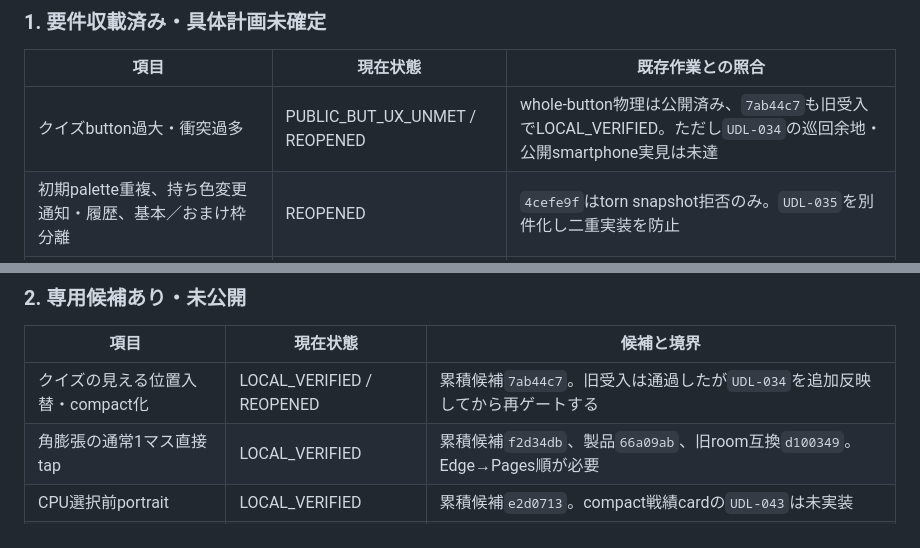
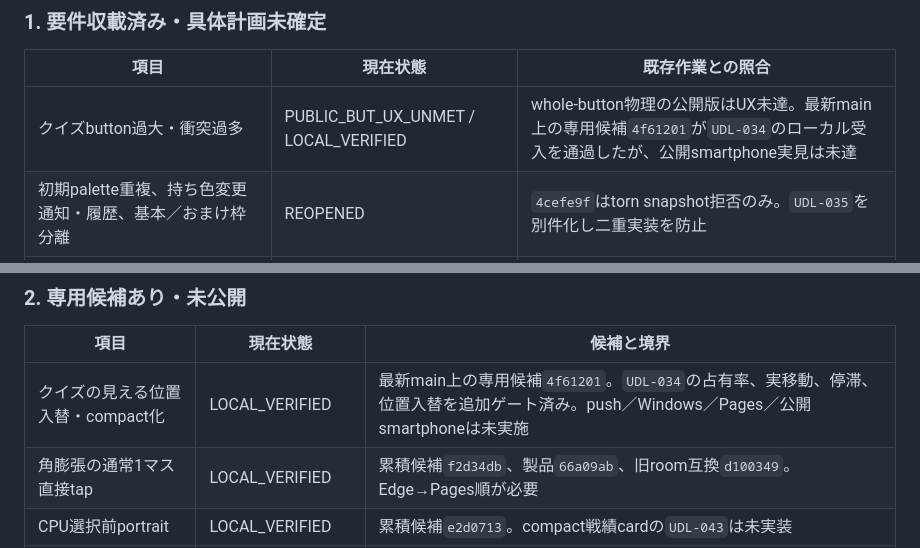
Before and after one commit to sakuratamaro/four-color-map-game, a Markdown page: docs/PROJECT_COMMAND_CENTER.md, 2 parts joined by grey strips. Drawn GitHub-style.

```diff
--- a/docs/PROJECT_COMMAND_CENTER.md
+++ b/docs/PROJECT_COMMAND_CENTER.md
@@ -143,7 +143,7 @@
 
 | 項目 | 現在状態 | 既存作業との照合 |
 | --- | --- | --- |
-| クイズbutton過大・衝突過多 | PUBLIC_BUT_UX_UNMET / REOPENED | whole-button物理は公開済み、`7ab44c7`も旧受入でLOCAL_VERIFIED。ただし`UDL-034`の巡回余地・公開smartphone実見は未達 |
+| クイズbutton過大・衝突過多 | PUBLIC_BUT_UX_UNMET / LOCAL_VERIFIED | whole-button物理の公開版はUX未達。最新main上の専用候補`4f61201`が`UDL-034`のローカル受入を通過したが、公開smartphone実見は未達 |
 | 初期palette重複、持ち色変更通知・履歴、基本／おまけ枠分離 | REOPENED | `4cefe9f`はtorn snapshot拒否のみ。`UDL-035`を別件化し二重実装を防止 |
 | 封印中も元色を保つbutton | REOPENED | 鍵・残り回数の公開履歴は保持。元色を赤／pink状態色で上書きしない受入は`UDL-036` |
 | エリア二分の盤面直接指定 | CHAT_ONLY | 角膨張通常1マス候補`f2d34db`とは別カード。`UDL-037` |
@@ -163,7 +163,7 @@
 
 | 項目 | 現在状態 | 候補と境界 |
 | --- | --- | --- |
-| クイズの見える位置入替・compact化 | LOCAL_VERIFIED / REOPENED | 累積候補`7ab44c7`。旧受入は通過したが`UDL-034`を追加反映してから再ゲートする |
+| クイズの見える位置入替・compact化 | LOCAL_VERIFIED | 最新main上の専用候補`4f61201`。`UDL-034`の占有率、実移動、停滞、位置入替を追加ゲート済み。push／Windows／Pages／公開smartphoneは未実施 |
 | 角膨張の通常1マス直接tap | LOCAL_VERIFIED | 累積候補`f2d34db`、製品`66a09ab`、旧room互換`d100349`。Edge→Pages順が必要 |
 | CPU選択前portrait | LOCAL_VERIFIED | 累積候補`e2d0713`。compact戦績cardの`UDL-043`は未実装 |
 | CPU台詞／地の文分離 | LOCAL_VERIFIED | 累積候補`ced155f`、製品`e117677`。公開event、reload、PvP、LAB境界をformal browserで確認済み |
```
Also changed, not shown: other parts of docs/PROJECT_COMMAND_CENTER.md (+1 -1 lines), docs/STANDARD_PUBLIC_RELEASE_RUNBOOK.md (+11 -1 lines).
